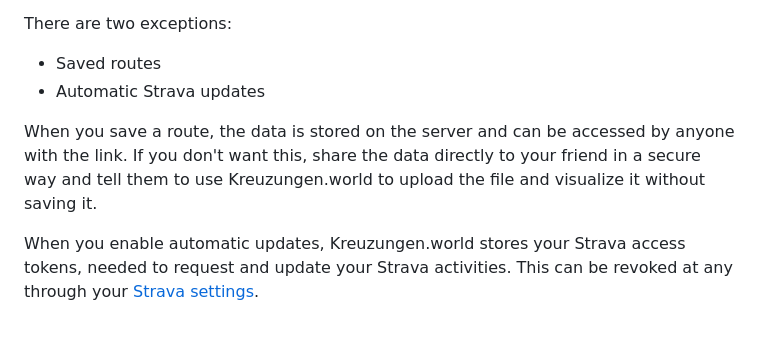
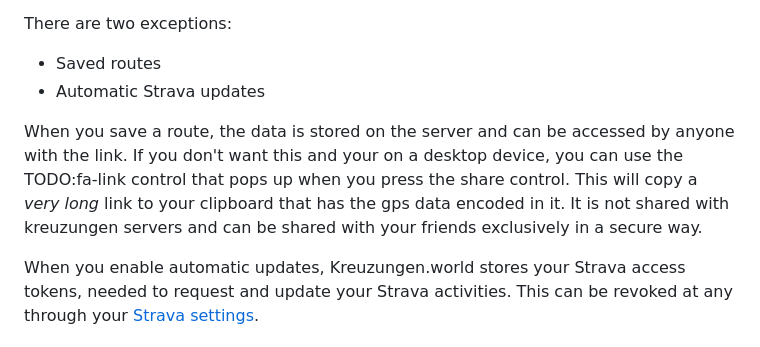
Before and after one commit to 01100100/kreuzungen, a Markdown page: site/src/faq.md, the part around the change. Drawn GitHub-style.

Commit message:
Update faq with encoded sharing option.

```diff
--- a/site/src/faq.md
+++ b/site/src/faq.md
@@ -79,7 +79,7 @@ There are two exceptions:
 - Saved routes
 - Automatic Strava updates
 
-When you save a route, the data is stored on the server and can be accessed by anyone with the link. If you don't want this, share the data directly to your friend in a secure way and tell them to use Kreuzungen.world to upload the file and visualize it without saving it.
+When you save a route, the data is stored on the server and can be accessed by anyone with the link. If you don't want this and your on a desktop device, you can use the TODO:fa-link control that pops up when you press the share control. This will copy a *very long* link to your clipboard that has the gps data encoded in it. It is not shared with kreuzungen servers and can be shared with your friends exclusively in a secure way.
 
 When you enable automatic updates, Kreuzungen.world stores your Strava access tokens, needed to request and update your Strava activities. This can be revoked at any through your [Strava settings](https://www.strava.com/settings/apps).
 
```
